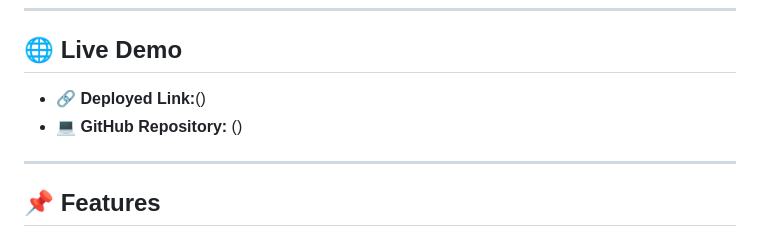
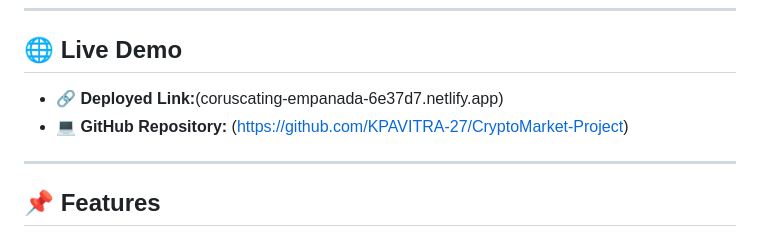
Before and after one commit to KPAVITRA-27/CryptoMarket-Project, a Markdown page: README.md, the part around the change. Rendered like a GitHub page.

Commit message:
Revise README with live demo and repository links
Updated project details, added live demo link and GitHub repository.

```diff
--- a/README.md
+++ b/README.md
@@ -9,8 +9,8 @@ Deployed using **Netlify**.
 
 ## 🌐 Live Demo
 
-- 🔗 **Deployed Link:**()
-- 💻 **GitHub Repository:** ()
+- 🔗 **Deployed Link:**(coruscating-empanada-6e37d7.netlify.app)
+- 💻 **GitHub Repository:** (https://github.com/KPAVITRA-27/CryptoMarket-Project)
 
 ---
 
```
